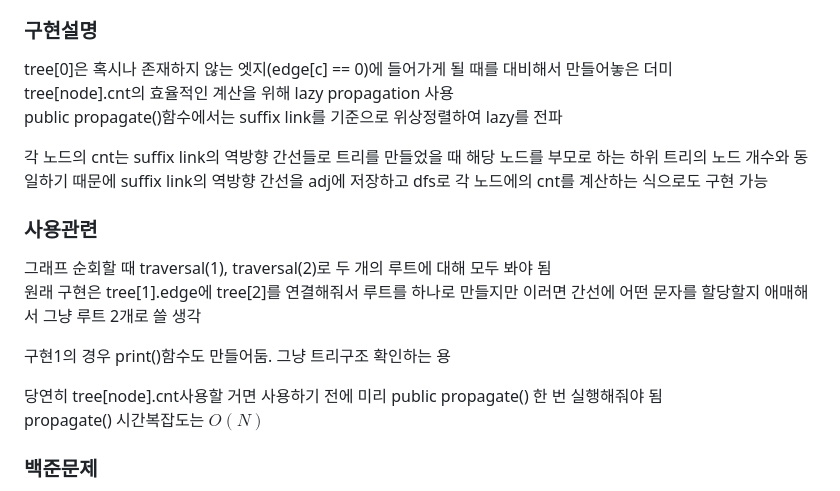
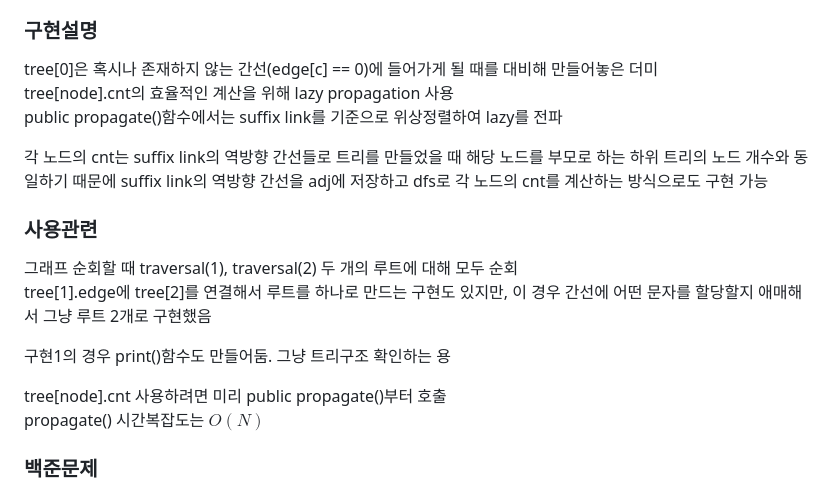
Before and after one commit to simta1/ps-algorithm, a Markdown page: 문자열/Palindromic Tree.md, the part around the change. GitHub-like rendering.

Commit message:
docs: 회문 트리 설명 수정

```diff
--- a/문자열/Palindromic Tree.md
+++ b/문자열/Palindromic Tree.md
@@ -214,19 +214,19 @@ $\sigma$는 문자열에 사용되는 문자 종류의 수
 구현 2의 경우 소문자 알파벳만 있을 때를 가정하여 $\sigma = 26$으로 구현했음
 
 ### 구현설명
-tree[0]은 혹시나 존재하지 않는 엣지(edge[c] == 0)에 들어가게 될 때를 대비해서 만들어놓은 더미
+tree[0]은 혹시나 존재하지 않는 간선(edge[c] == 0)에 들어가게 될 때를 대비해 만들어놓은 더미
 tree[node].cnt의 효율적인 계산을 위해 lazy propagation 사용
 public propagate()함수에서는 suffix link를 기준으로 위상정렬하여 lazy를 전파
 
-각 노드의 cnt는 suffix link의 역방향 간선들로 트리를 만들었을 때 해당 노드를 부모로 하는 하위 트리의 노드 개수와 동일하기 때문에 suffix link의 역방향 간선을 adj에 저장하고 dfs로 각 노드에의 cnt를 계산하는 식으로도 구현 가능
+각 노드의 cnt는 suffix link의 역방향 간선들로 트리를 만들었을 때 해당 노드를 부모로 하는 하위 트리의 노드 개수와 동일하기 때문에 suffix link의 역방향 간선을 adj에 저장하고 dfs로 각 노드의 cnt를 계산하는 방식으로도 구현 가능
 
 ### 사용관련
-그래프 순회할 때 traversal(1), traversal(2)로 두 개의 루트에 대해 모두 봐야 됨
-원래 구현은 tree[1].edge에 tree[2]를 연결해줘서 루트를 하나로 만들지만 이러면 간선에 어떤 문자를 할당할지 애매해서 그냥 루트 2개로 쓸 생각
+그래프 순회할 때 traversal(1), traversal(2) 두 개의 루트에 대해 모두 순회
+tree[1].edge에 tree[2]를 연결해서 루트를 하나로 만드는 구현도 있지만, 이 경우 간선에 어떤 문자를 할당할지 애매해서 그냥 루트 2개로 구현했음
 
 구현1의 경우 print()함수도 만들어둠. 그냥 트리구조 확인하는 용
 
-당연히 tree[node].cnt사용할 거면 사용하기 전에 미리 public propagate() 한 번 실행해줘야 됨
+tree[node].cnt 사용하려면 미리 public propagate()부터 호출
 propagate() 시간복잡도는 $O(N)$
 
 ### 백준문제
```
